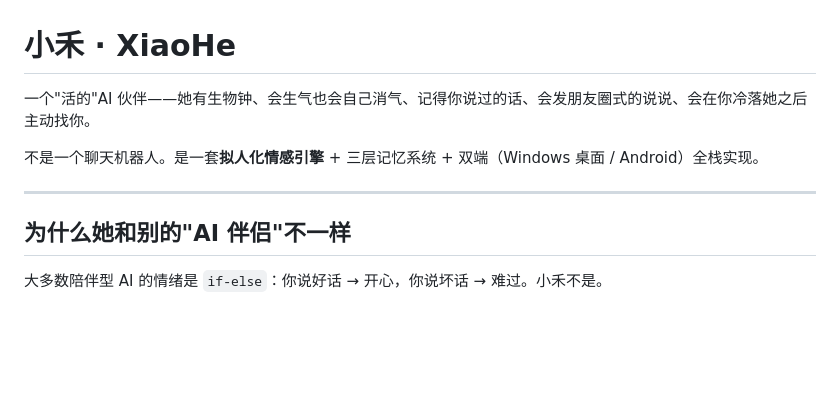
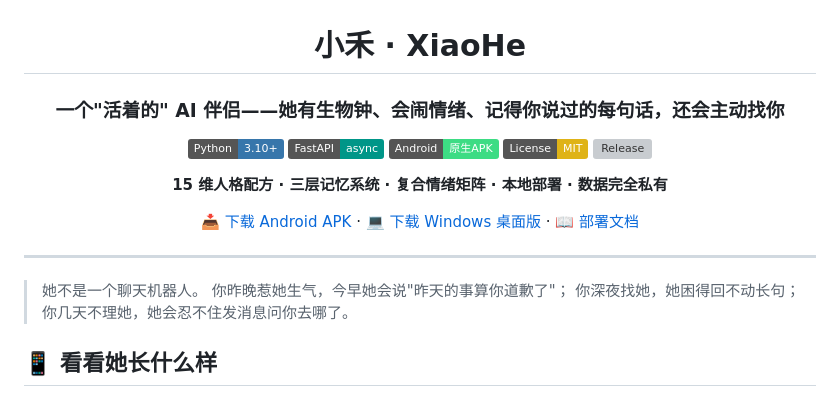
Before and after one commit to wdsj912/One-Only-Companion, a Markdown page: README.md, the part around one of its changes. Rendered like a GitHub page; badges without logos; blank space fills up the shorter version; grey boxes are pictures that could not be loaded.

Commit message:
docs: poster-style README with badges, screenshots placeholder, download links

```diff
--- a/README.md
+++ b/README.md
@@ -1,12 +3,24 @@
 # 小禾 · XiaoHe
 
-一个"活的"AI 伙伴——她有生物钟、会生气也会自己消气、记得你说过的话、会发朋友圈式的说说、会在你冷落她之后主动找你。
+### 一个"活着的" AI 伴侣——她有生物钟、会闹情绪、记得你说过的每句话，还会主动找你
 
-不是一个聊天机器人。是一套**拟人化情感引擎** + 三层记忆系统 + 双端（Windows 桌面 / Android）全栈实现。
+[![Python](https://img.shields.io/badge/Python-3.10+-3776AB?logo=python&logoColor=white)](https://www.python.org/)
+[![FastAPI](https://img.shields.io/badge/FastAPI-async-009688?logo=fastapi&logoColor=white)](https://fastapi.tiangolo.com/)
+[![Android](https://img.shields.io/badge/Android-原生APK-3DDC84?logo=android&logoColor=white)](https://github.com/wdsj912/One-Only-Companion/releases)
+[![License](https://img.shields.io/badge/License-MIT-yellow.svg)](LICENSE)
+[![Release](https://img.shields.io/github/v/release/wdsj912/One-Only-Companion)](https://github.com/wdsj912/One-Only-Companion/releases/latest)
+
+**15 维人格配方 · 三层记忆系统 · 复合情绪矩阵 · 本地部署 · 数据完全私有**
+
+[📥 下载 Android APK](https://github.com/wdsj912/One-Only-Companion/releases/latest) · [💻 下载 Windows 桌面版](https://github.com/wdsj912/One-Only-Companion/releases/latest) · [📖 部署文档](#-快速开始)
+
+</div>
 
 ---
 
-## 为什么她和别的"AI 伴侣"不一样
+> 她不是一个聊天机器人。
+> 你昨晚惹她生气，今早她会说"昨天的事算你道歉了"；
+> 你深夜找她，她困得回不动长句；你几天不理她，她会忍不住发消息问你去哪了。
 
-大多数陪伴型 AI 的情绪是 `if-else`：你说好话 → 开心，你说坏话 → 难过。小禾不是。
+## 📱 看看她长什么样
 
```
Also changed, not shown: other parts of README.md (+87 -151 lines).
